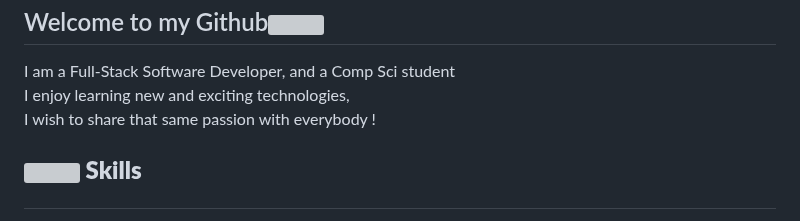
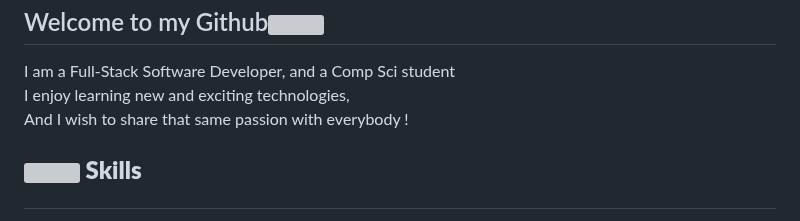
Before and after one commit to jackythesmurf/jackythesmurf, a Markdown page: README.md, the part around the change. Drawn GitHub-style; grey boxes are pictures that could not be loaded.

```diff
--- a/README.md
+++ b/README.md
@@ -7,7 +7,7 @@ I am a Full-Stack Software Developer, and a Comp Sci student
 <br>
 I enjoy learning new and exciting technologies,
 <br>
-I wish to share that same passion with everybody !
+And I wish to share that same passion with everybody !
 </p>
 
 
```
